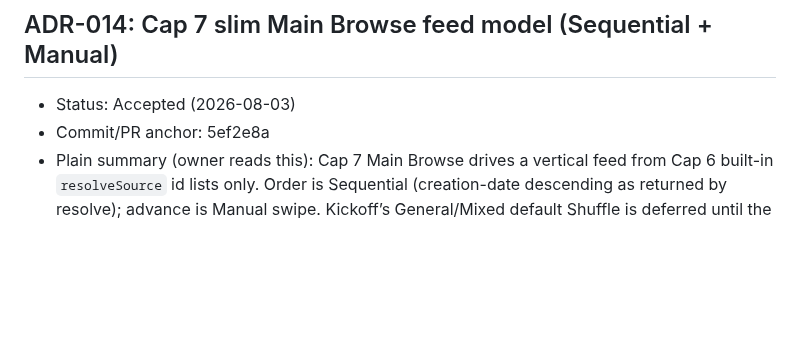
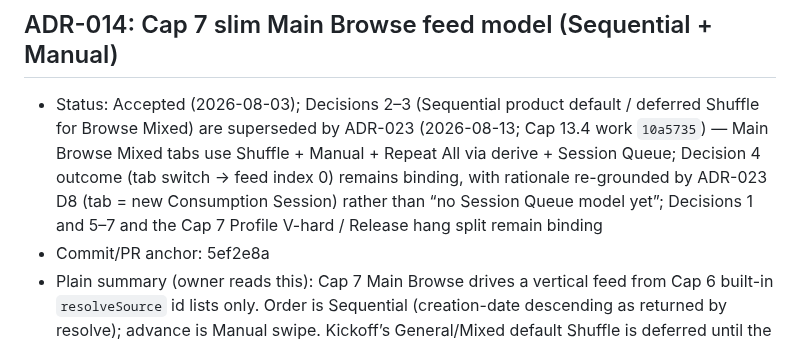
Before and after one commit to dennycgan/WakeTok, a Markdown page: docs/DECISIONS.md, the part around the change. GitHub-like rendering; blank space fills up the shorter version.

Commit message:
docs(state): mark Cap 13.4 Browse Shuffle apply complete; supersede ADR-014 D2/D3

```diff
--- a/docs/DECISIONS.md
+++ b/docs/DECISIONS.md
@@ -907,7 +907,14 @@ semantics (1:1, exhaustive, unknown fallback) unchanged.
 
 ## ADR-014: Cap 7 slim Main Browse feed model (Sequential + Manual)
 
-- Status: Accepted (2026-08-03)
+- Status: Accepted (2026-08-03); Decisions 2–3 (Sequential product
+  default / deferred Shuffle for Browse Mixed) are superseded by
+  ADR-023 (2026-08-13; Cap 13.4 work `10a5735`) — Main Browse Mixed
+  tabs use Shuffle + Manual + Repeat All via derive + Session Queue;
+  Decision 4 outcome (tab switch → feed index 0) remains binding, with
+  rationale re-grounded by ADR-023 D8 (tab = new Consumption Session)
+  rather than “no Session Queue model yet”; Decisions 1 and 5–7 and
+  the Cap 7 Profile V-hard / Release hang split remain binding
 - Commit/PR anchor: 5ef2e8a
 - Plain summary (owner reads this):
   Cap 7 Main Browse drives a vertical feed from Cap 6 built-in
```
Also changed, not shown: docs/STATE.md (+29 -21 lines).
